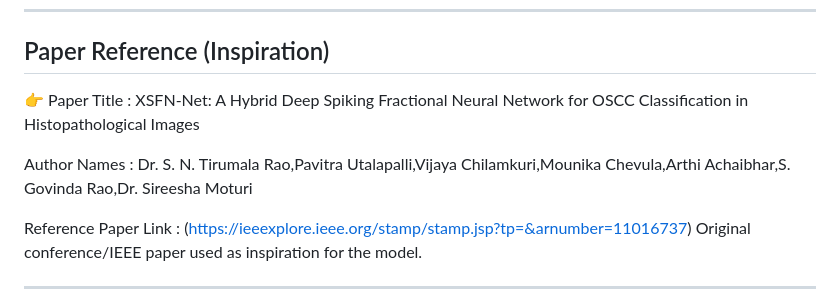
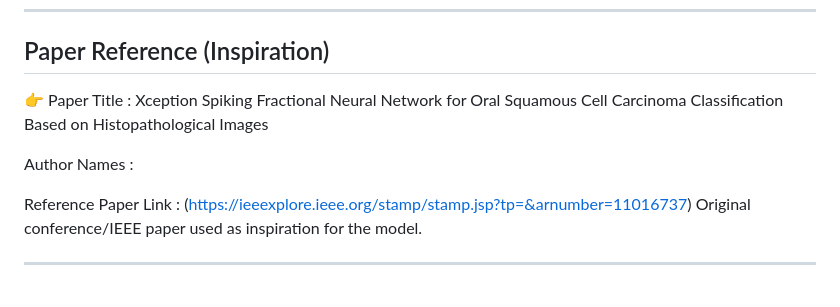
Before and after one commit to NEC-CSE-Projects-2022/AG1, a Markdown page: README.md, the part around the change. GitHub-like rendering.

Commit message:
Update paper reference and author names in README

```diff
--- a/README.md
+++ b/README.md
@@ -22,9 +22,9 @@ Oral Squamous Cell Carcinoma (OSCC) is one of the most prevalent and aggressive
 ---
 
 ## Paper Reference (Inspiration)
-👉 Paper Title : XSFN-Net: A Hybrid Deep Spiking Fractional Neural Network for OSCC Classification in Histopathological Images
+👉 Paper Title : Xception Spiking Fractional Neural Network for Oral Squamous Cell Carcinoma Classification Based on Histopathological Images
 
-   Author Names : Dr. S. N. Tirumala Rao,Pavitra Utalapalli,Vijaya Chilamkuri,Mounika Chevula,Arthi Achaibhar,S. Govinda Rao,Dr. Sireesha Moturi
+   Author Names :
 
  Reference Paper Link : (https://ieeexplore.ieee.org/stamp/stamp.jsp?tp=&arnumber=11016737)
   Original conference/IEEE paper used as inspiration for the model.
```
